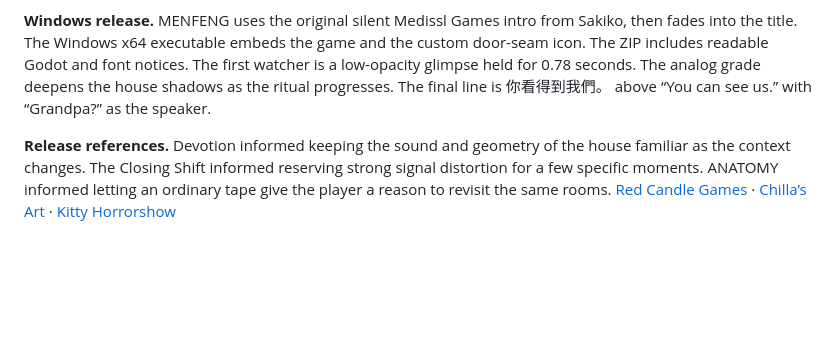
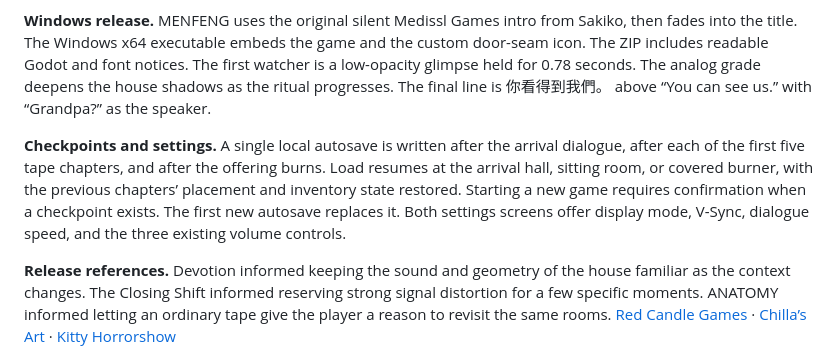
Before and after one commit to medissl/menfeng, a Markdown page: GDD.md, the part around the change. GitHub-like rendering; blank space fills up the shorter version.

```diff
--- a/GDD.md
+++ b/GDD.md
@@ -269,6 +269,8 @@ The repo and Godot project are the starting point for the tasks below. At the st
 
 **Windows release.** MENFENG uses the original silent Medissl Games intro from Sakiko, then fades into the title. The Windows x64 executable embeds the game and the custom door-seam icon. The ZIP includes readable Godot and font notices. The first watcher is a low-opacity glimpse held for 0.78 seconds. The analog grade deepens the house shadows as the ritual progresses. The final line is 你看得到我們。 above “You can see us.” with “Grandpa?” as the speaker.
 
+**Checkpoints and settings.** A single local autosave is written after the arrival dialogue, after each of the first five tape chapters, and after the offering burns. Load resumes at the arrival hall, sitting room, or covered burner, with the previous chapters’ placement and inventory state restored. Starting a new game requires confirmation when a checkpoint exists. The first new autosave replaces it. Both settings screens offer display mode, V-Sync, dialogue speed, and the three existing volume controls.
+
 **Release references.** Devotion informed keeping the sound and geometry of the house familiar as the context changes. The Closing Shift informed reserving strong signal distortion for a few specific moments. ANATOMY informed letting an ordinary tape give the player a reason to revisit the same rooms. [Red Candle Games](https://redcandlegames.com/presskit/sheet.php?p=devotion) · [Chilla’s Art](https://store.steampowered.com/app/1843090/The_Closing_Shift/) · [Kitty Horrorshow](https://kittyhorrorshow.itch.io/anatomy)
 
 **New asset direction.** Built-in ImageGen produced a daylight yard memory from the existing service-porch plate, two transparent watcher PNGs for the right-hand hall jamb, and a sofa-height ending plate angled toward the left doorway. A locked-camera edit of the doorway image supplies both front-facing expressions, composited into the otherwise unchanged room. A separate 4:3 edit of Ah Ma’s recording shows her wiping away tears. The yard shows multiple performers, a covered object, and recognizable janggu and jing shapes. The shamanic visit is fictional and visually informed by Korean ensemble references. The memory audio layers the supplied chant with a trimmed excerpt of the supplied drum and gong recording in `assets/audio/yard-percussion.wav`. [National Folk Museum of Korea on ensemble instruments](https://www.nfm.go.kr/site/home/pdfview/folk202409.pdf)
```
Also changed, not shown: README.md (+4 -1 lines), docs/screenshots/title.jpg, 7 other files.
